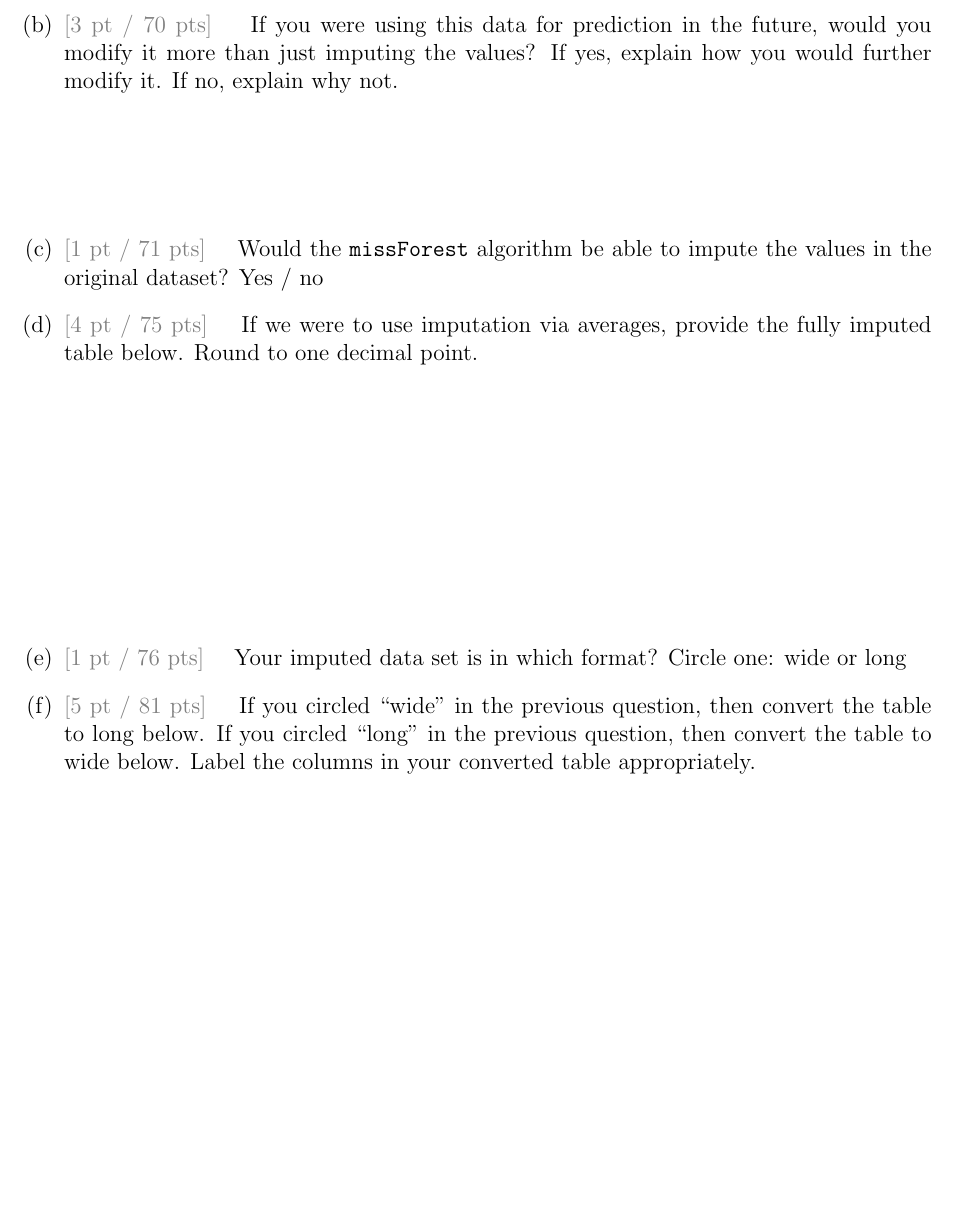
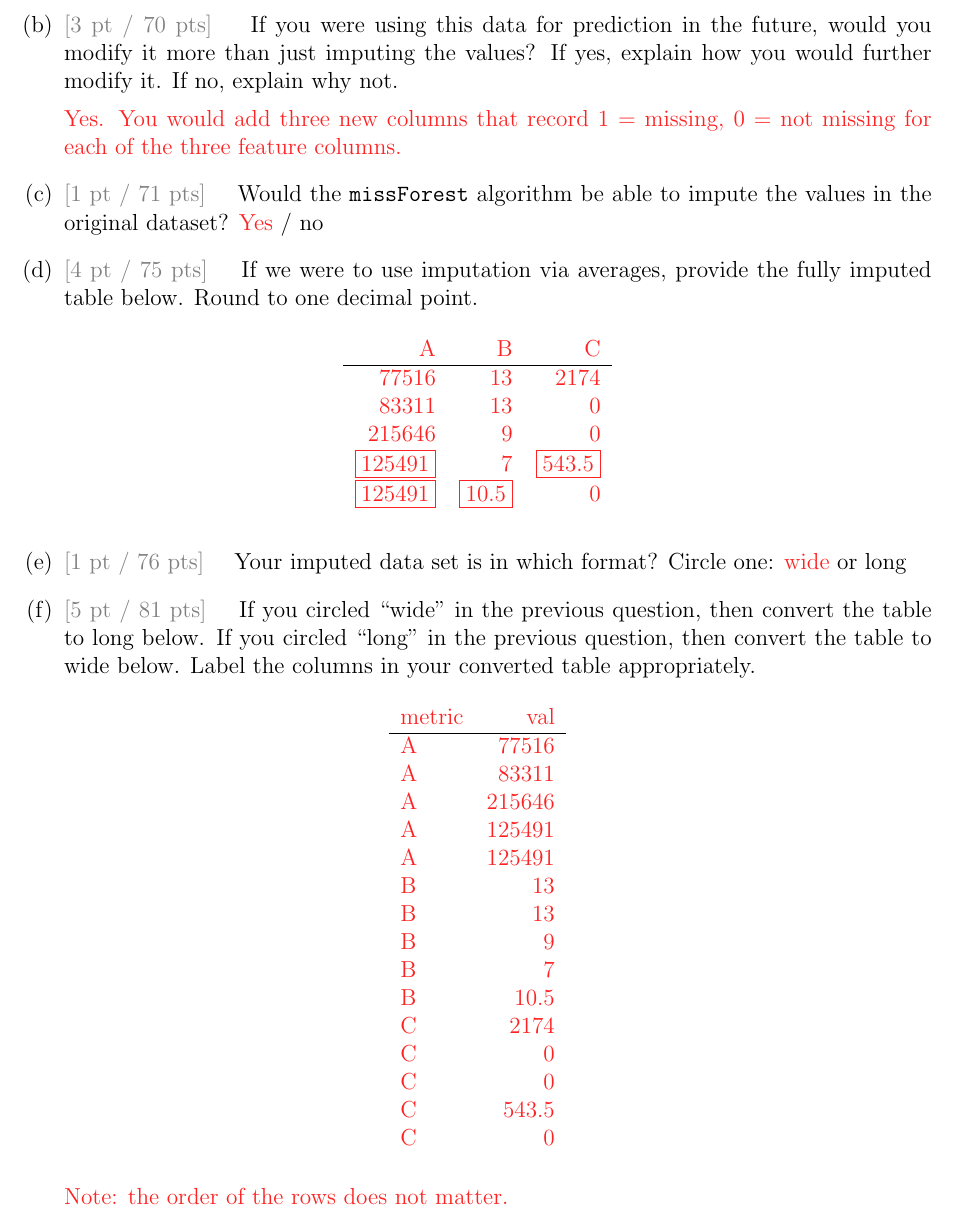
Before and after one commit to kapelner/QC_MATH_342W_Spring_2026, a LaTeX problem sheet (exams/midterm2/midterm2.tex): part of page 8 of 11, cut so that both start at the same text, the shorter picture padded with empty space. Compiled offline with pdfLaTeX.

Commit message:
a few more corrections and clarifications in the solutions ofr midterm 2

```diff
--- a/exams/midterm2/midterm2.tex
+++ b/exams/midterm2/midterm2.tex
@@ -4,7 +4,7 @@
 
 
 \newtoggle{solutions}
-%\toggletrue{solutions}
+\toggletrue{solutions}
 
 \newcommand{\instr}{\small Your answer will consist of a lowercase string (e.g. \texttt{aebgd}) where the order of the letters does not matter. \normalsize}
 
@@ -343,29 +343,12 @@ A & B & C \\
 77516 &  13 & 2174 \\
   83311 &  13 &   0 \\
   215646 &   9 &   0 \\
-  125491 &   7 &   543.5 \\
-  125491 & 10.5  & 0 \\
+ \fbox{125491} &   7 &   \fbox{543.5} \\
+ \fbox{125491} & \fbox{10.5}  & 0 \\
 \end{tabular}
 \end{table}
 }{~\spc{3.5}}
 
-
-
-% Regardless of your answers in the previous questions, here is the dataset fully imputed:
-
-% \begin{table}[ht]
-% \centering
-% \begin{tabular}{rrr}
-% A & B & C \\
-%   \hline
-% 77516 &  13 & 2174 \\
-%   83311 &  13 &   0 \\
-%   215646 &   9 &   0 \\
-%   234721 &   7 &   0 \\
-%   338409 &  13 &   0 \\
-% \end{tabular}
-% \end{table}
-% \vspace{-0.3cm}
 \subquestionwithpoints{1} Your imputed data set is in which format? Circle one: \iftoggle{solutions}{\inred{wide}}{wide} or long
 
 \subquestionwithpoints{5} If you circled \qu{wide} in the previous question, then convert the table to long below. If you circled \qu{long} in the previous question, then convert the table to wide below. Label the columns in your converted table appropriately.
@@ -379,20 +362,21 @@ metric & val \\
 A & 77516 \\
   A & 83311 \\
   A & 215646 \\
-  A & 234721 \\
-  A & 338409 \\
+  A & 125491 \\
+  A & 125491 \\
   B &  13 \\
   B &  13 \\
   B &   9 \\
   B &   7 \\
-  B &  13 \\
+  B &  10.5 \\
   C & 2174 \\
   C &   0 \\
   C &   0 \\
-  C &   0 \\
+  C &   543.5 \\
   C &   0 \\
 \end{tabular}
 \end{table}
+Note: the order of the rows does not matter.
 }}{~\spc{10}}
 
 
```
Also changed, not shown: exams/midterm2/midterm2.pdf, exams/midterm2/midterm2_solutions.pdf (deleted), exams/midterm2/midterm2.tex (4 more changed lines).
